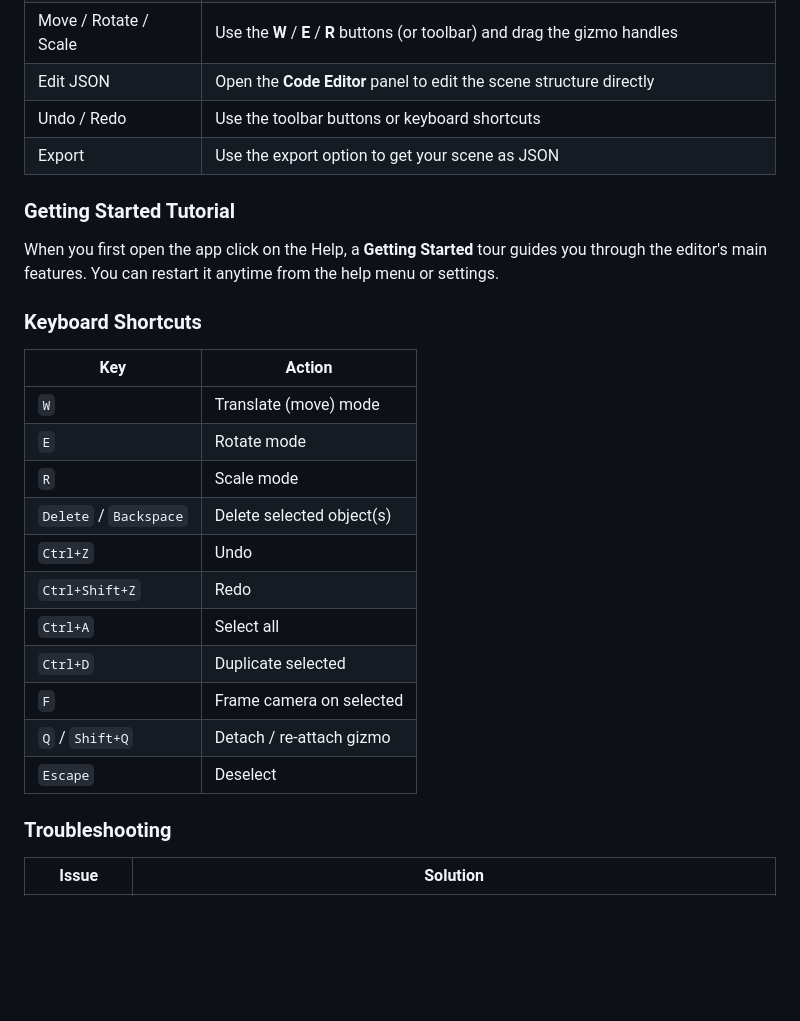
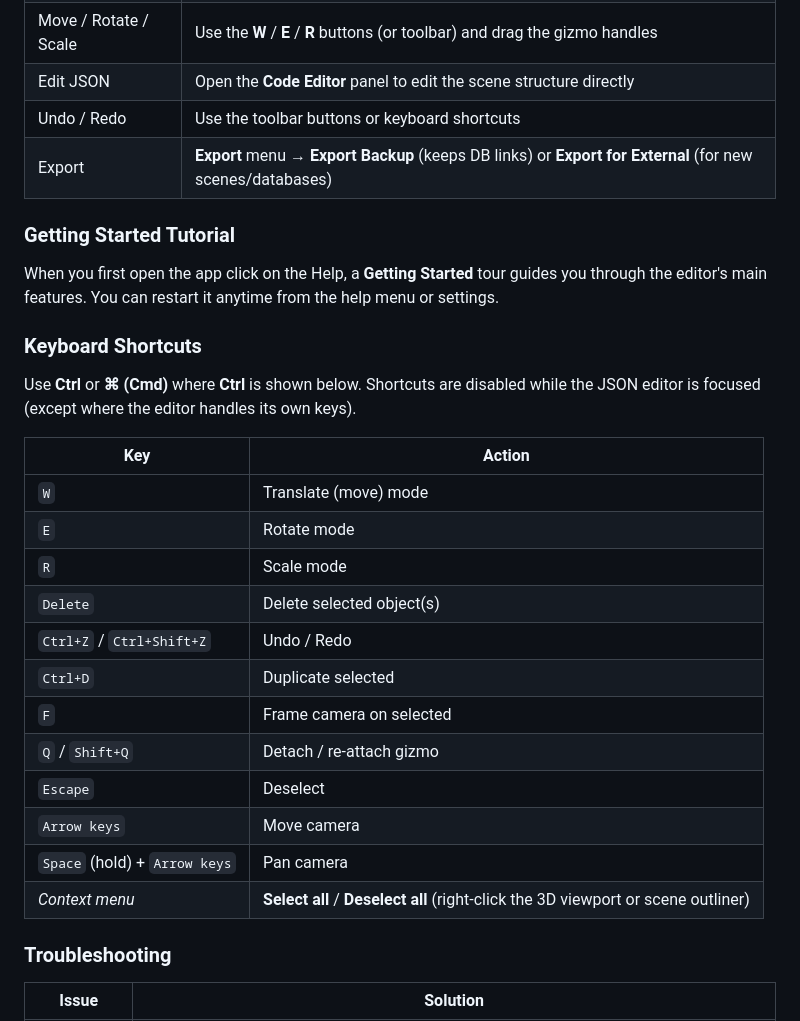
Before and after one commit to MetaversalCorp/SceneAssembler, a Markdown page: README.md, the part around one of its changes. Drawn GitHub-style; blank space fills up the shorter version.

```diff
--- a/README.md
+++ b/README.md
@@ -66,7 +66,7 @@ Scene Assembler lets you:
 | Move / Rotate / Scale | Use the **W** / **E** / **R** buttons (or toolbar) and drag the gizmo handles |
 | Edit JSON | Open the **Code Editor** panel to edit the scene structure directly |
 | Undo / Redo | Use the toolbar buttons or keyboard shortcuts |
-| Export | Use the export option to get your scene as JSON |
+| Export | **Export** menu → **Export Backup** (keeps DB links) or **Export for External** (for new scenes/databases) |
 
 ### Getting Started Tutorial
 
@@ -74,19 +74,22 @@ When you first open the app click on the Help, a **Getting Started** tour guides
 
 ### Keyboard Shortcuts
 
+Use **Ctrl** or **⌘ (Cmd)** where **Ctrl** is shown below. Shortcuts are disabled while the JSON editor is focused (except where the editor handles its own keys).
+
 | Key | Action |
 |-----|--------|
 | `W` | Translate (move) mode |
 | `E` | Rotate mode |
 | `R` | Scale mode |
-| `Delete` / `Backspace` | Delete selected object(s) |
-| `Ctrl+Z` | Undo |
-| `Ctrl+Shift+Z` | Redo |
-| `Ctrl+A` | Select all |
+| `Delete` | Delete selected object(s) |
+| `Ctrl+Z` / `Ctrl+Shift+Z` | Undo / Redo |
 | `Ctrl+D` | Duplicate selected |
 | `F` | Frame camera on selected |
 | `Q` / `Shift+Q` | Detach / re-attach gizmo |
 | `Escape` | Deselect |
+| `Arrow keys` | Move camera |
+| `Space` (hold) + `Arrow keys` | Pan camera |
+| *Context menu* | **Select all** / **Deselect all** (right-click the 3D viewport or scene outliner) |
 
 ### Troubleshooting
 
```
Also changed, not shown: other parts of README.md (+29 -23 lines), site/js/README.md (+25 -21 lines).
